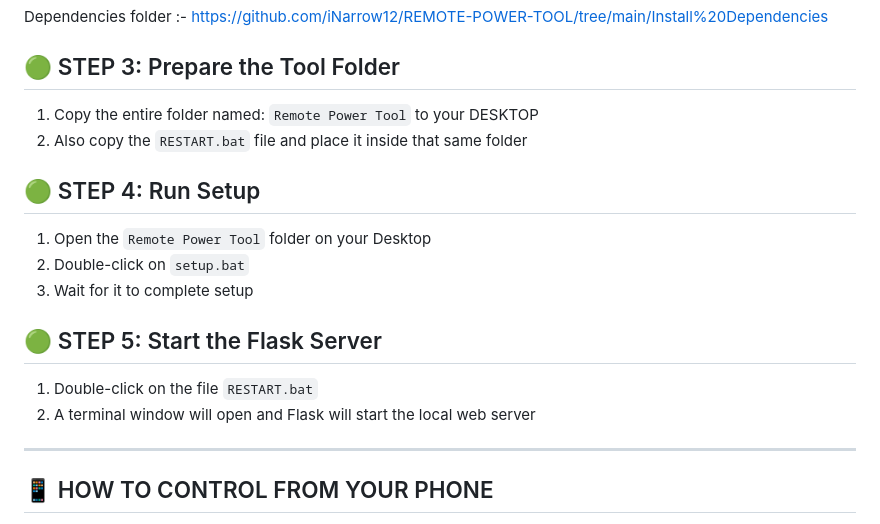
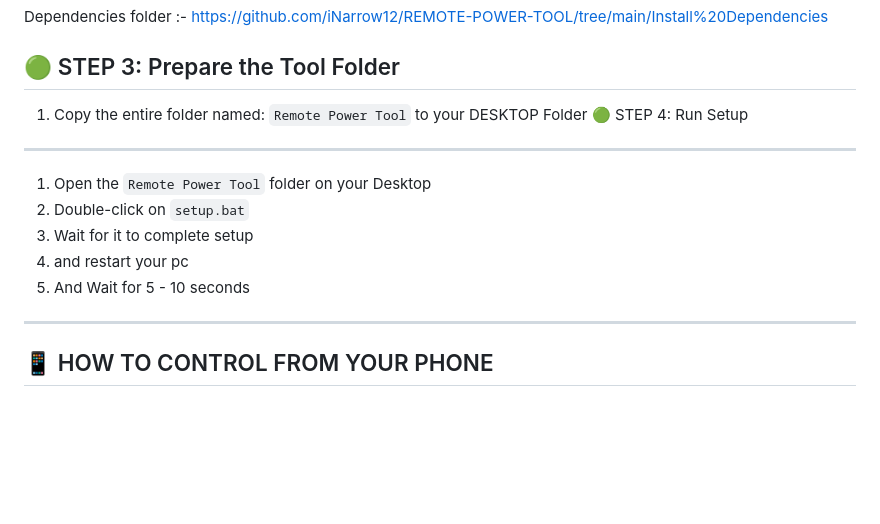
Before and after one commit to iNarrow12/REMOTE-POWER-TOOL, a Markdown page: README.md, the part around the change. Rendered like a GitHub page; blank space fills up the shorter version.

```diff
--- a/README.md
+++ b/README.md
@@ -74,20 +74,14 @@ Dependencies folder :- https://github.com/iNarrow12/REMOTE-POWER-TOOL/tree/main/
 
 🟢 STEP 3: Prepare the Tool Folder
 -----------------------------------------
-1. Copy the entire folder named: `Remote Power Tool` to your DESKTOP
-2. Also copy the `RESTART.bat` file and place it inside that same folder
-
+1. Copy the entire folder named: `Remote Power Tool` to your DESKTOP Folder
 🟢 STEP 4: Run Setup
 -------------------------------
 1. Open the `Remote Power Tool` folder on your Desktop
 2. Double-click on `setup.bat`
 3. Wait for it to complete setup
-
-🟢 STEP 5: Start the Flask Server
----------------------------------
-1. Double-click on the file `RESTART.bat`
-2. A terminal window will open and Flask will start the local web server
-
+4. and restart your pc
+5. And Wait for 5 - 10 seconds
 -------------------------------------------------------------
 📱 HOW TO CONTROL FROM YOUR PHONE
 -------------------------------------------------------------
```
